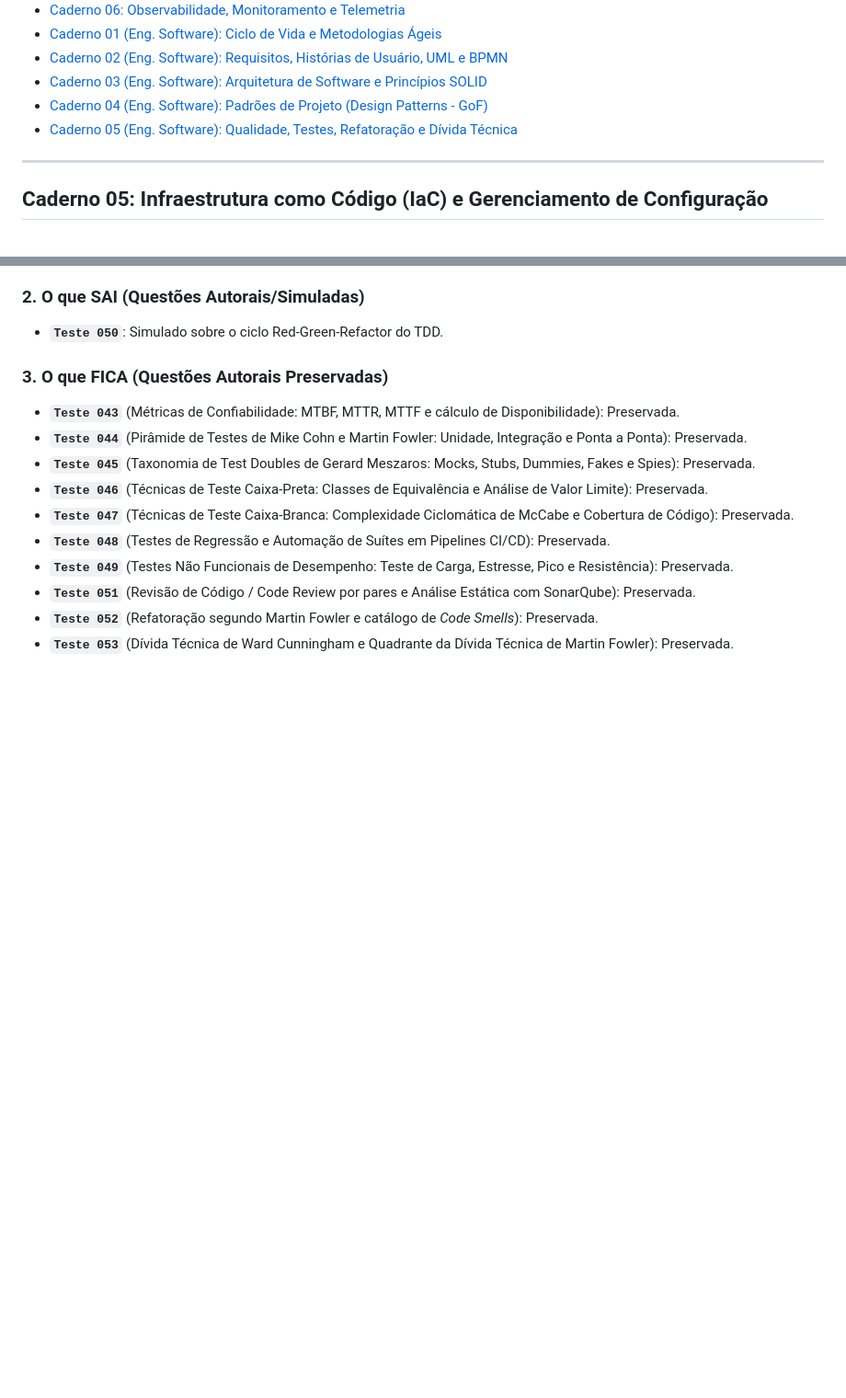
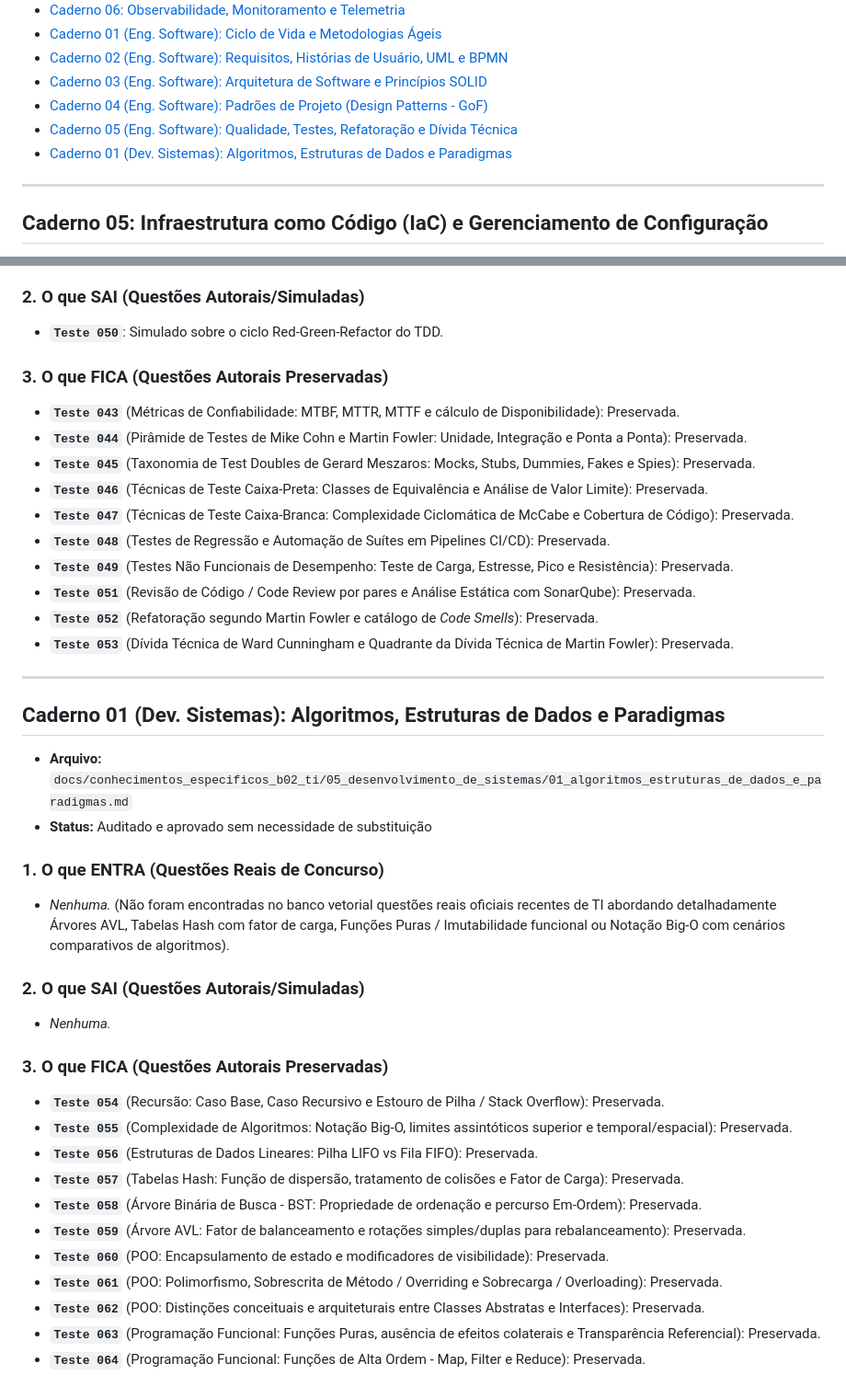
Before and after one commit to thiagosantos346/TCE-GO-2027, a Markdown page: docs/relatorio_auditoria_cadernos_rag.md, 2 parts joined by grey strips. Shown at 92% size. Rendered like a GitHub page; blank space fills up the shorter version.

Commit message:
docs(devsist): auditoria do caderno 01 de Algoritmos e Estruturas de Dados concluida

```diff
--- a/docs/relatorio_auditoria_cadernos_rag.md
+++ b/docs/relatorio_auditoria_cadernos_rag.md
@@ -17,6 +17,7 @@ Este documento registra oficialmente a auditoria semântica 1:1 realizada cadern
 - [Caderno 03 (Eng. Software): Arquitetura de Software e Princípios SOLID](#caderno-03-eng-software-arquitetura-de-software-e-princípios-solid)
 - [Caderno 04 (Eng. Software): Padrões de Projeto (Design Patterns - GoF)](#caderno-04-eng-software-padrões-de-projeto-design-patterns---gof)
 - [Caderno 05 (Eng. Software): Qualidade, Testes, Refatoração e Dívida Técnica](#caderno-05-eng-software-qualidade-testes-refatoração-e-dívida-técnica)
+- [Caderno 01 (Dev. Sistemas): Algoritmos, Estruturas de Dados e Paradigmas](#caderno-01-dev-sistemas-algoritmos-estruturas-de-dados-e-paradigmas)
 
 ---
 
@@ -451,3 +452,29 @@ Este documento registra oficialmente a auditoria semântica 1:1 realizada cadern
 * **`Teste 051`** (Revisão de Código / Code Review por pares e Análise Estática com SonarQube): Preservada.
 * **`Teste 052`** (Refatoração segundo Martin Fowler e catálogo de *Code Smells*): Preservada.
 * **`Teste 053`** (Dívida Técnica de Ward Cunningham e Quadrante da Dívida Técnica de Martin Fowler): Preservada.
+
+
+---
+
+## Caderno 01 (Dev. Sistemas): Algoritmos, Estruturas de Dados e Paradigmas
+* **Arquivo:** `docs/conhecimentos_especificos_b02_ti/05_desenvolvimento_de_sistemas/01_algoritmos_estruturas_de_dados_e_paradigmas.md`
+* **Status:** Auditado e aprovado sem necessidade de substituição
+
+### 1. O que ENTRA (Questões Reais de Concurso)
+* *Nenhuma.* (Não foram encontradas no banco vetorial questões reais oficiais recentes de TI abordando detalhadamente Árvores AVL, Tabelas Hash com fator de carga, Funções Puras / Imutabilidade funcional ou Notação Big-O com cenários comparativos de algoritmos).
+
+### 2. O que SAI (Questões Autorais/Simuladas)
+* *Nenhuma.*
+
+### 3. O que FICA (Questões Autorais Preservadas)
+* **`Teste 054`** (Recursão: Caso Base, Caso Recursivo e Estouro de Pilha / Stack Overflow): Preservada.
+* **`Teste 055`** (Complexidade de Algoritmos: Notação Big-O, limites assintóticos superior e temporal/espacial): Preservada.
+* **`Teste 056`** (Estruturas de Dados Lineares: Pilha LIFO vs Fila FIFO): Preservada.
+* **`Teste 057`** (Tabelas Hash: Função de dispersão, tratamento de colisões e Fator de Carga): Preservada.
+* **`Teste 058`** (Árvore Binária de Busca - BST: Propriedade de ordenação e percurso Em-Ordem): Preservada.
+* **`Teste 059`** (Árvore AVL: Fator de balanceamento e rotações simples/duplas para rebalanceamento): Preservada.
+* **`Teste 060`** (POO: Encapsulamento de estado e modificadores de visibilidade): Preservada.
+* **`Teste 061`** (POO: Polimorfismo, Sobrescrita de Método / Overriding e Sobrecarga / Overloading): Preservada.
+* **`Teste 062`** (POO: Distinções conceituais e arquiteturais entre Classes Abstratas e Interfaces): Preservada.
+* **`Teste 063`** (Programação Funcional: Funções Puras, ausência de efeitos colaterais e Transparência Referencial): Preservada.
+* **`Teste 064`** (Programação Funcional: Funções de Alta Ordem - Map, Filter e Reduce): Preservada.
```
